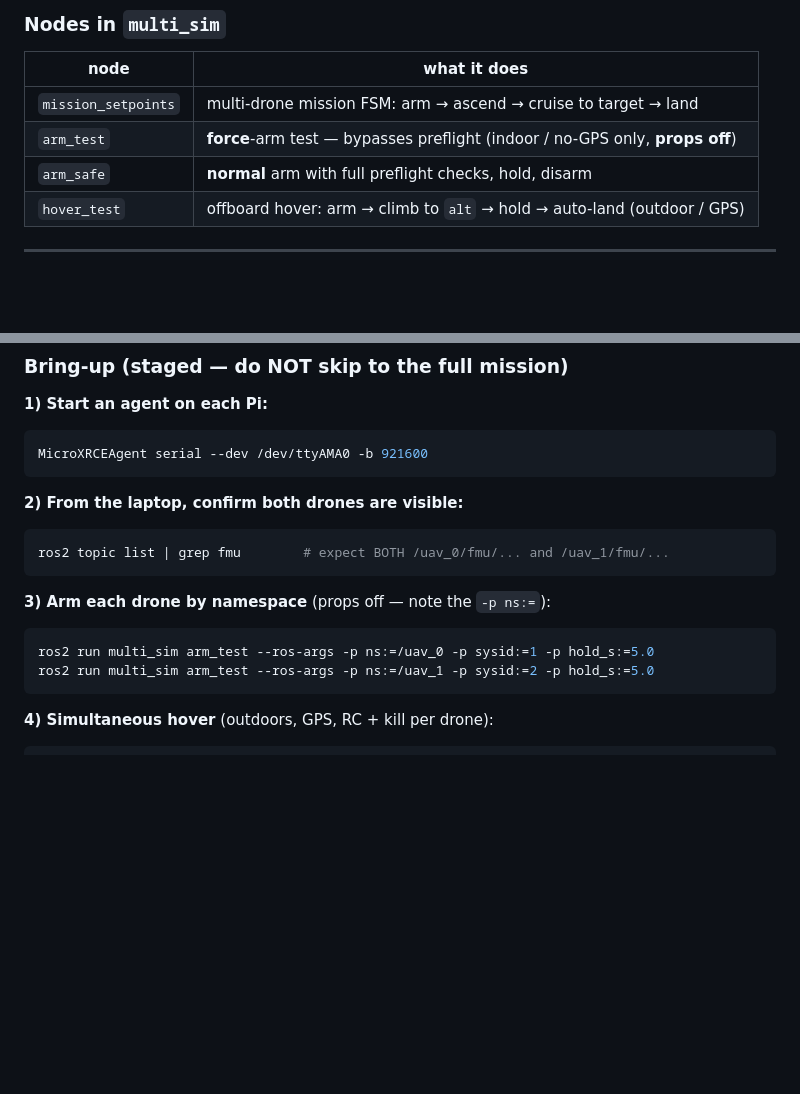
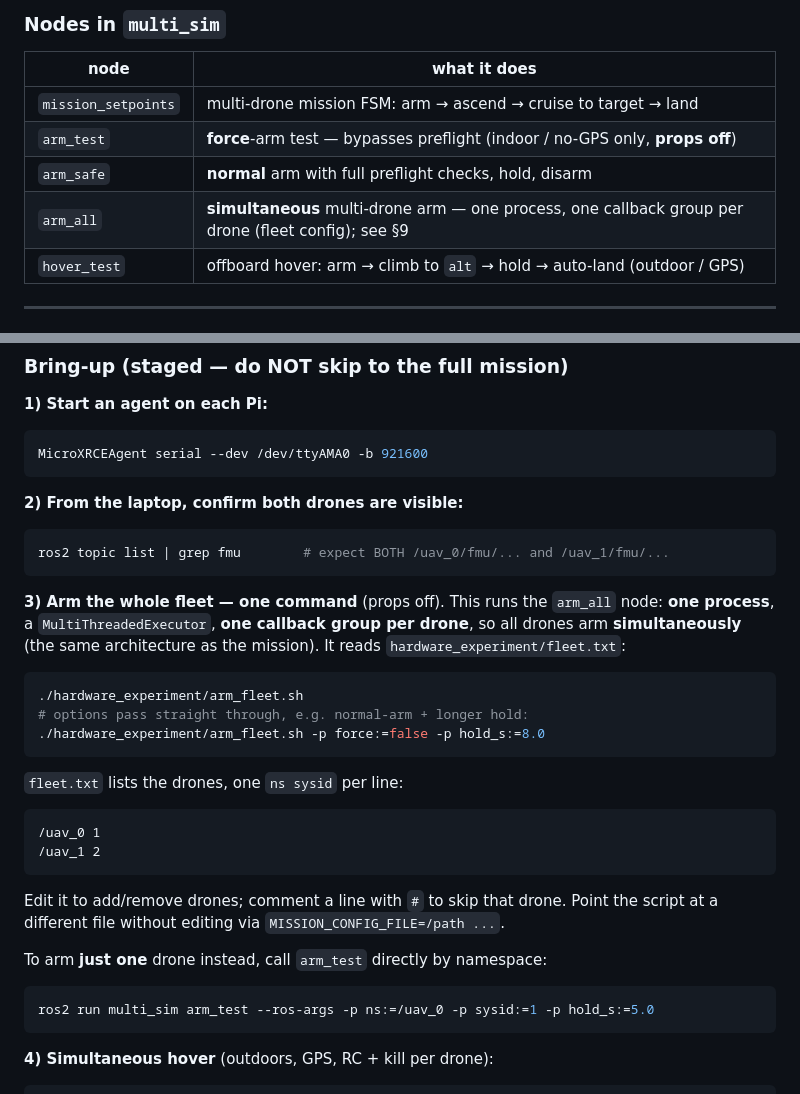
Before and after one commit to lovesh1711/ws_offboard_control, a Markdown page: README.md, 2 parts joined by grey strips. GitHub-like rendering; blank space fills up the shorter version.

Commit message:
README: document arm_fleet.sh one-command fleet arm in multi-drone section
Co-Authored-By: Claude Opus 4.8 <noreply@anthropic.com>

````diff
--- a/README.md
+++ b/README.md
@@ -27,6 +27,7 @@ per drone). It is validated two ways:
 | `mission_setpoints` | multi-drone mission FSM: arm → ascend → cruise to target → land |
 | `arm_test` | **force**-arm test — bypasses preflight (indoor / no-GPS only, **props off**) |
 | `arm_safe` | **normal** arm with full preflight checks, hold, disarm |
+| `arm_all` | **simultaneous** multi-drone arm — one process, one callback group per drone (fleet config); see §9 |
 | `hover_test` | offboard hover: arm → climb to `alt` → hold → auto-land (outdoor / GPS) |
 
 ---
@@ -469,10 +470,26 @@ MicroXRCEAgent serial --dev /dev/ttyAMA0 -b 921600
 ros2 topic list | grep fmu        # expect BOTH /uav_0/fmu/... and /uav_1/fmu/...
 ```
 
-**3) Arm each drone by namespace** (props off — note the `-p ns:=`):
+**3) Arm the whole fleet — one command** (props off). This runs the `arm_all`
+node: **one process**, a `MultiThreadedExecutor`, **one callback group per
+drone**, so all drones arm **simultaneously** (the same architecture as the
+mission). It reads `hardware_experiment/fleet.txt`:
+```bash
+./hardware_experiment/arm_fleet.sh
+# options pass straight through, e.g. normal-arm + longer hold:
+./hardware_experiment/arm_fleet.sh -p force:=false -p hold_s:=8.0
+```
+`fleet.txt` lists the drones, one `ns sysid` per line:
+```
+/uav_0 1
+/uav_1 2
+```
+Edit it to add/remove drones; comment a line with `#` to skip that drone. Point
+the script at a different file without editing via `MISSION_CONFIG_FILE=/path ...`.
+
+To arm **just one** drone instead, call `arm_test` directly by namespace:
 ```bash
 ros2 run multi_sim arm_test --ros-args -p ns:=/uav_0 -p sysid:=1 -p hold_s:=5.0
-ros2 run multi_sim arm_test --ros-args -p ns:=/uav_1 -p sysid:=2 -p hold_s:=5.0
 ```
 
 **4) Simultaneous hover** (outdoors, GPS, RC + kill per drone):
````
